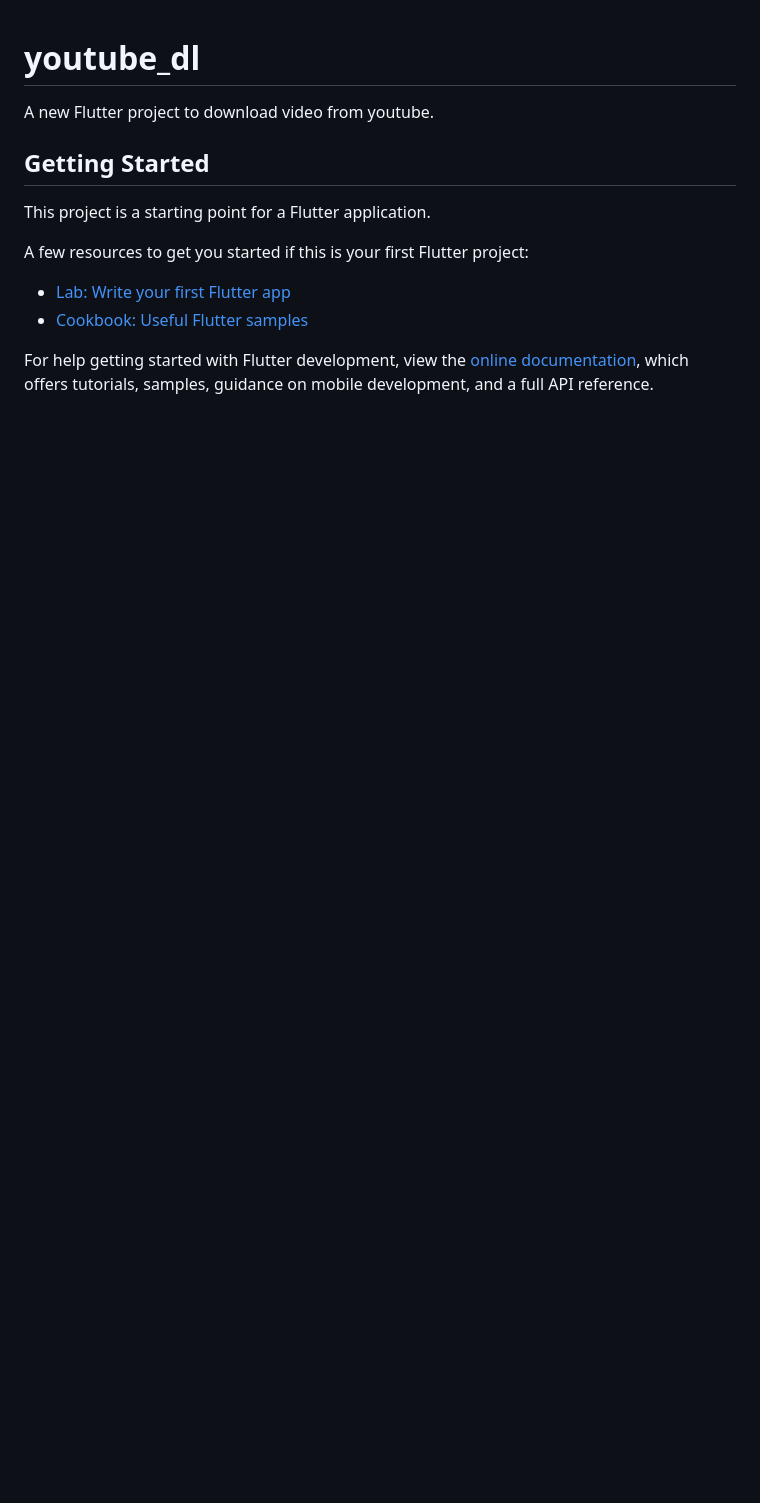
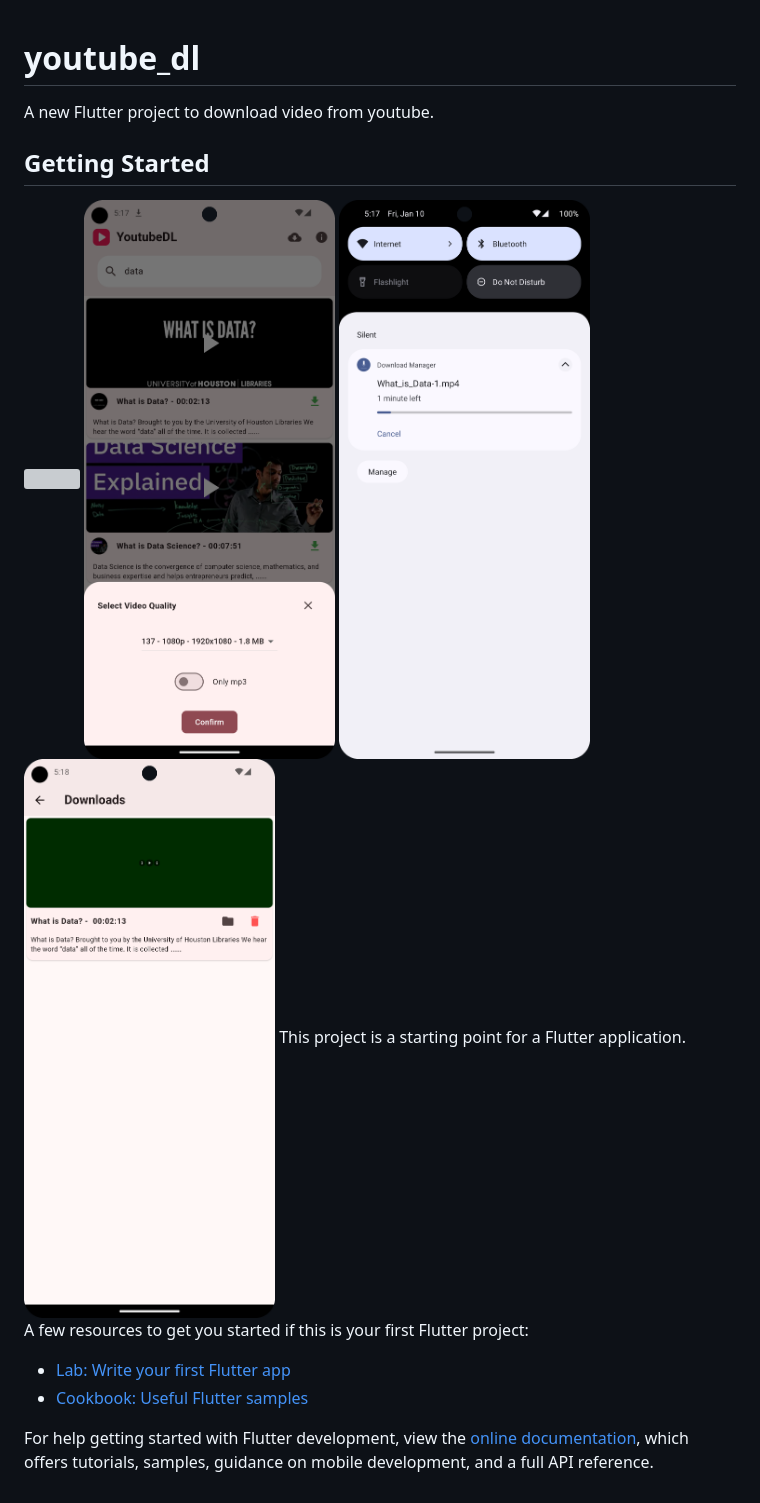
Before and after one commit to tsiresymila1/youtube-dl-mobile, a Markdown page: README.md, the part around the change. Drawn GitHub-style; pictures changed too: Screenshot_20250110_171726.png (added), Screenshot_20250110_171754.png (added), Screenshot_20250110_171811.png (added); blank space fills up the shorter version; grey boxes are pictures that could not be loaded.

```diff
--- a/README.md
+++ b/README.md
@@ -4,6 +4,10 @@ A new Flutter project to download video from youtube.
 
 ## Getting Started
 
+<img src="./Screenshot_20250110_171654.png"  alt=""/>
+<img src="./Screenshot_20250110_171726.png"  alt=""/>
+<img src="./Screenshot_20250110_171754.png"  alt=""/>
+<img src="./Screenshot_20250110_171811.png"  alt=""/>
 This project is a starting point for a Flutter application.
 
 A few resources to get you started if this is your first Flutter project:
@@ -11,6 +15,8 @@ A few resources to get you started if this is your first Flutter project:
 - [Lab: Write your first Flutter app](https://docs.flutter.dev/get-started/codelab)
 - [Cookbook: Useful Flutter samples](https://docs.flutter.dev/cookbook)
 
+
+
 For help getting started with Flutter development, view the
 [online documentation](https://docs.flutter.dev/), which offers tutorials,
 samples, guidance on mobile development, and a full API reference.
```
Also changed, not shown: 8 other files.
